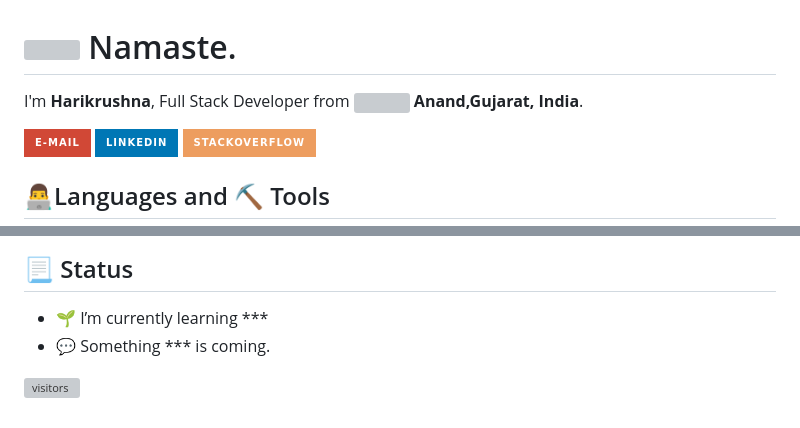
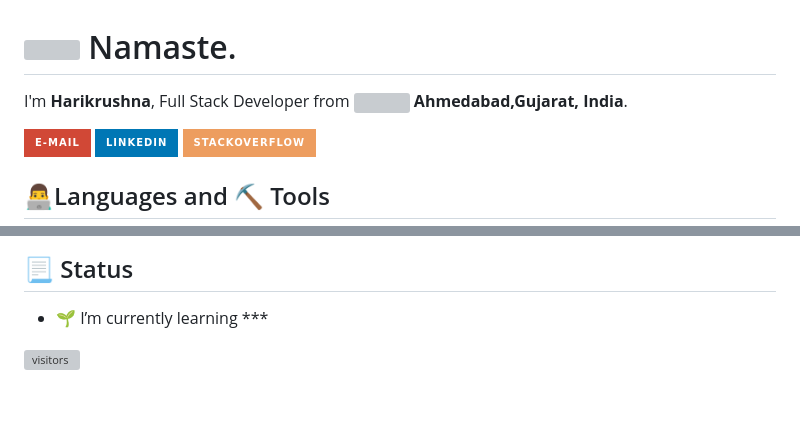
Before and after one commit to hardikhari96/hardikhari96, a Markdown page: README.md, 2 parts joined by grey strips. Rendered like a GitHub page; badges without logos; grey boxes are pictures that could not be loaded.

```diff
--- a/README.md
+++ b/README.md
@@ -2,7 +2,7 @@
   <img src="https://emojis.slackmojis.com/emojis/images/1531849430/4246/blob-sunglasses.gif?1531849430" width="30"/> Namaste.
 </h1>
 
-<p>I'm <b>Harikrushna</b>, Full Stack Developer from <img src="https://raw.githubusercontent.com/hampusborgos/country-flags/main/svg/in.svg" width="13"/> <b>Anand,Gujarat, India</b>. </p>
+<p>I'm <b>Harikrushna</b>, Full Stack Developer from <img src="https://raw.githubusercontent.com/hampusborgos/country-flags/main/svg/in.svg" width="13"/> <b>Ahmedabad,Gujarat, India</b>. </p>
 
 <a href="mailto:contact@haripatel.dev?subject=%5BGitHub%5D%20%F0%9F%94%A5Contact&body=Hello%20Hari%2C%0D%0A%0D%0AI've%20seen%20your%20Github%20Profile%2C%20I%20want%20to"><img src="https://img.shields.io/badge/e‑mail-D14836.svg?style=for-the-badge&logo=GMail&logoColor=white" /></a>
 <a href="https://linkedin.com/in/iharipatel"><img src="https://img.shields.io/badge/linkedin-0077B5.svg?style=for-the-badge&logo=linkedin&logoColor=white" /></a>
@@ -39,6 +39,5 @@
 ## 📃 Status
 
 - 🌱 I’m currently learning ***
-- 💬 Something *** is coming.
 
 ![visitors](https://visitor-badge.laobi.icu/badge?page_id=hardikhari96.hardikhari96)
```
